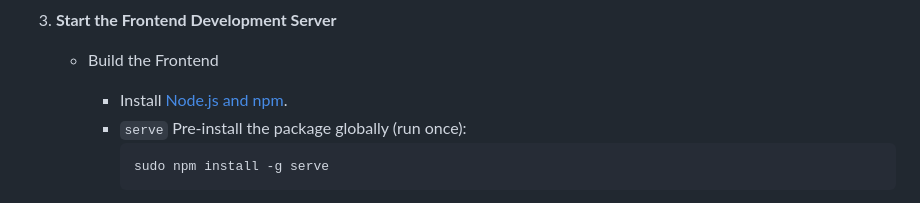
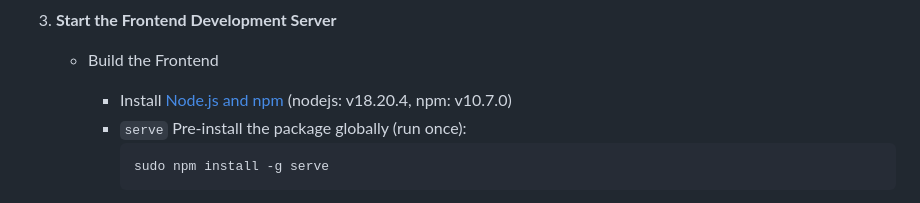
Before and after one commit to VirusDecode-project/VirusDecode, a Markdown page: README.md, the part around the change. Rendered like a GitHub page.

Commit message:
docs: Update README.md

````diff
--- a/README.md
+++ b/README.md
@@ -93,7 +93,7 @@ To run the VirusDecode application:
 3. **Start the Frontend Development Server**
 
     - Build the Frontend
-      - Install [Node.js and npm](https://nodejs.org/).
+      - Install [Node.js and npm](https://nodejs.org/) (nodejs: v18.20.4, npm: v10.7.0)
       - `serve` Pre-install the package globally (run once):
         ```bash
         sudo npm install -g serve
````
